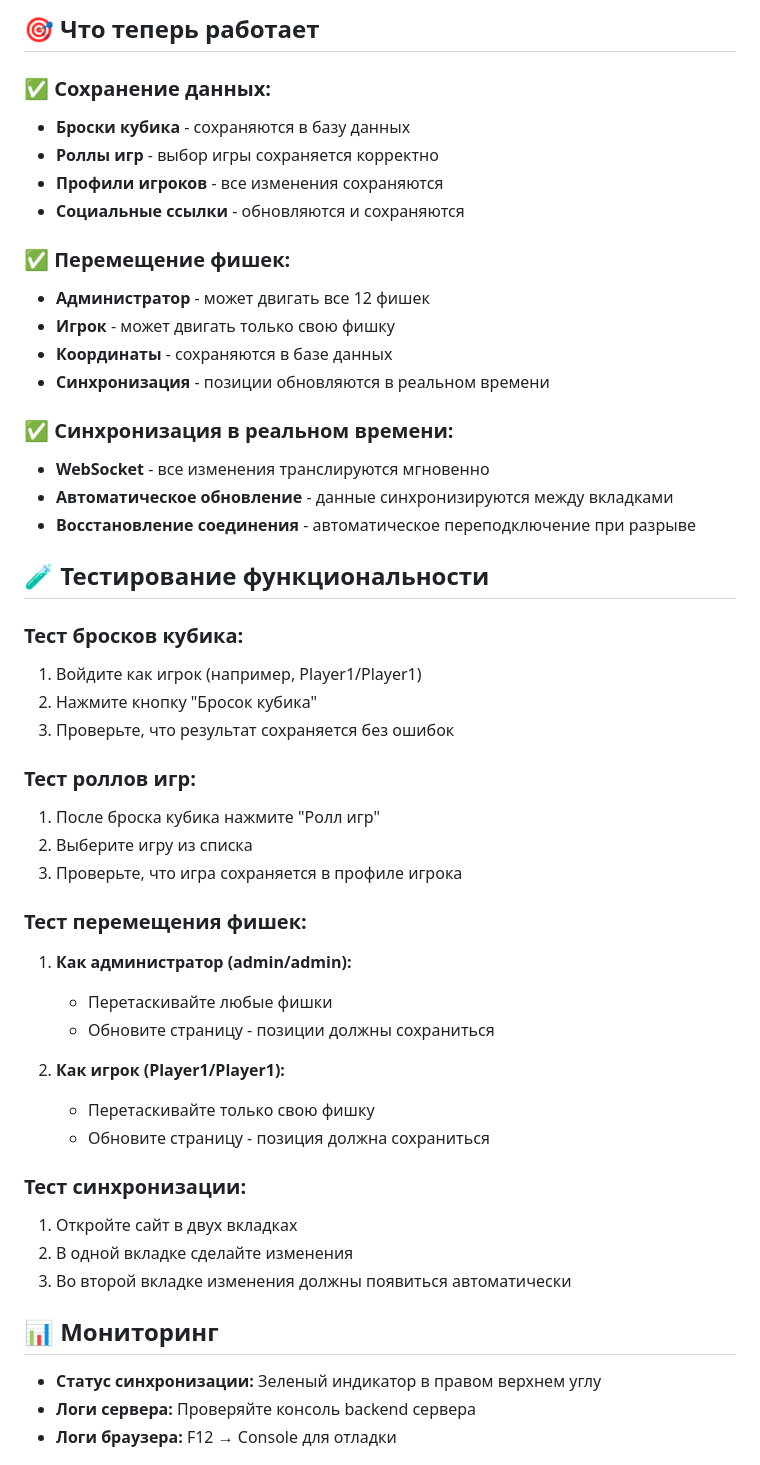
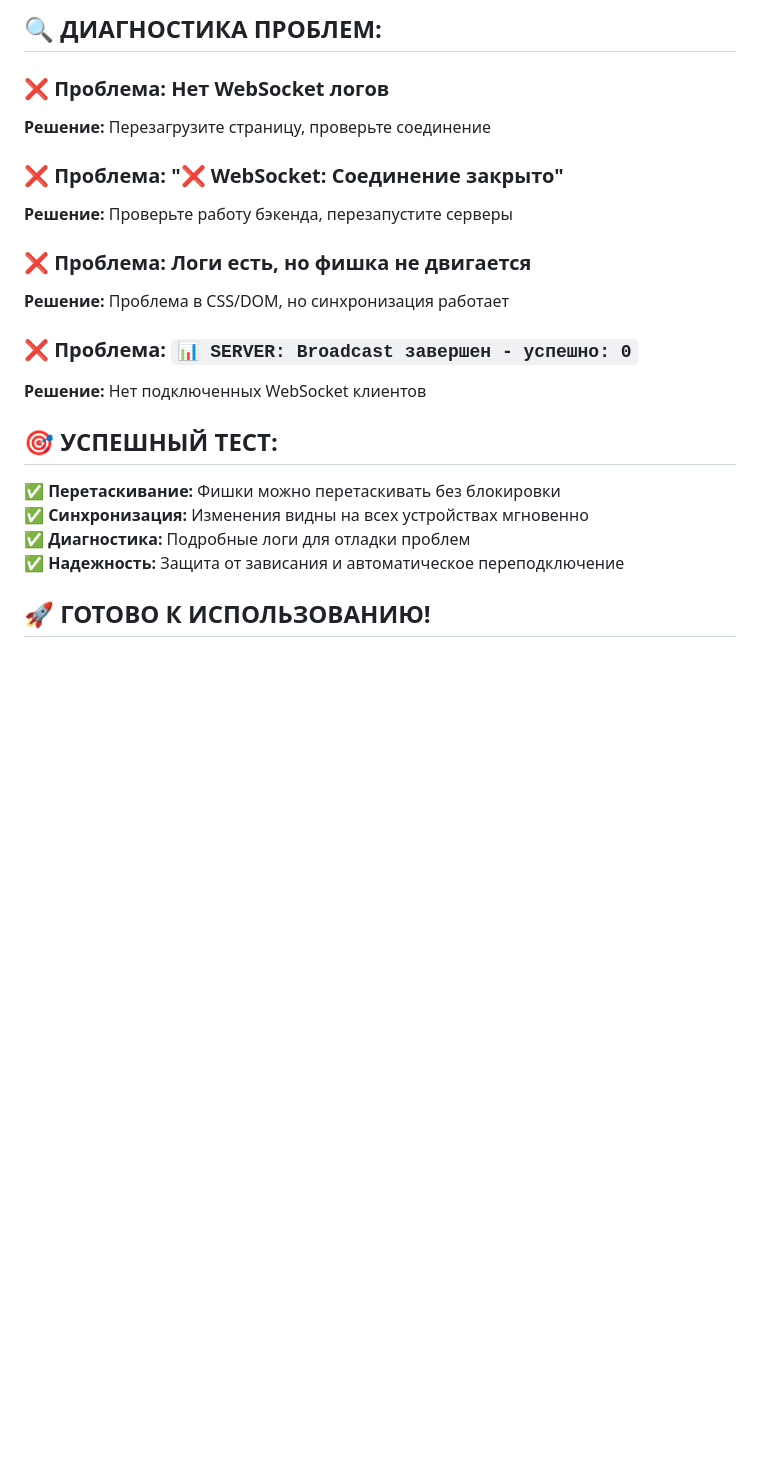
Before and after one commit to Slendi-i/malabar, a Markdown page: ИСПРАВЛЕНИЯ_ФИНАЛЬНЫЕ.md, the part around one of its changes. GitHub-like rendering; blank space fills up the shorter version.

```diff
--- a/ИСПРАВЛЕНИЯ_ФИНАЛЬНЫЕ.md
+++ b/ИСПРАВЛЕНИЯ_ФИНАЛЬНЫЕ.md
@@ -70,52 +75,24 @@ node test-fixes.js
 
-## 🎯 Что теперь работает
+## 🔍 **ДИАГНОСТИКА ПРОБЛЕМ:**
 
-### ✅ Сохранение данных:
-- **Броски кубика** - сохраняются в базу данных
-- **Роллы игр** - выбор игры сохраняется корректно
-- **Профили игроков** - все изменения сохраняются
-- **Социальные ссылки** - обновляются и сохраняются
+### ❌ **Проблема: Нет WebSocket логов**
+**Решение:** Перезагрузите страницу, проверьте соединение
 
-### ✅ Перемещение фишек:
-- **Администратор** - может двигать все 12 фишек
-- **Игрок** - может двигать только свою фишку
-- **Координаты** - сохраняются в базе данных
-- **Синхронизация** - позиции обновляются в реальном времени
+### ❌ **Проблема: "❌ WebSocket: Соединение закрыто"**
+**Решение:** Проверьте работу бэкенда, перезапустите серверы
 
-### ✅ Синхронизация в реальном времени:
-- **WebSocket** - все изменения транслируются мгновенно
-- **Автоматическое обновление** - данные синхронизируются между вкладками
-- **Восстановление соединения** - автоматическое переподключение при разрыве
+### ❌ **Проблема: Логи есть, но фишка не двигается**
+**Решение:** Проблема в CSS/DOM, но синхронизация работает
 
-## 🧪 Тестирование функциональности
+### ❌ **Проблема: `📊 SERVER: Broadcast завершен - успешно: 0`**
+**Решение:** Нет подключенных WebSocket клиентов
 
-### Тест бросков кубика:
-1. Войдите как игрок (например, Player1/Player1)
-2. Нажмите кнопку "Бросок кубика"
-3. Проверьте, что результат сохраняется без ошибок
+## 🎯 **УСПЕШНЫЙ ТЕСТ:**
 
-### Тест роллов игр:
-1. После броска кубика нажмите "Ролл игр"
-2. Выберите игру из списка
-3. Проверьте, что игра сохраняется в профиле игрока
+✅ **Перетаскивание:** Фишки можно перетаскивать без блокировки
+✅ **Синхронизация:** Изменения видны на всех устройствах мгновенно
+✅ **Диагностика:** Подробные логи для отладки проблем
+✅ **Надежность:** Защита от зависания и автоматическое переподключение
 
-### Тест перемещения фишек:
-1. **Как администратор (admin/admin):**
-   - Перетаскивайте любые фишки
-   - Обновите страницу - позиции должны сохраниться
+## 🚀 **ГОТОВО К ИСПОЛЬЗОВАНИЮ!**
 
-2. **Как игрок (Player1/Player1):**
-   - Перетаскивайте только свою фишку
-   - Обновите страницу - позиция должна сохраниться
-
-### Тест синхронизации:
-1. Откройте сайт в двух вкладках
-2. В одной вкладке сделайте изменения
-3. Во второй вкладке изменения должны появиться автоматически
-
-## 📊 Мониторинг
-
-- **Статус синхронизации:** Зеленый индикатор в правом верхнем углу
-- **Логи сервера:** Проверяйте консоль backend сервера
-- **Логи браузера:** F12 → Console для отладки
-
```
Also changed, not shown: other parts of ИСПРАВЛЕНИЯ_ФИНАЛЬНЫЕ.md (+62 -78 lines), ТЕСТ_СИНХРОНИЗАЦИИ.md (deleted, +0 -70 lines).
